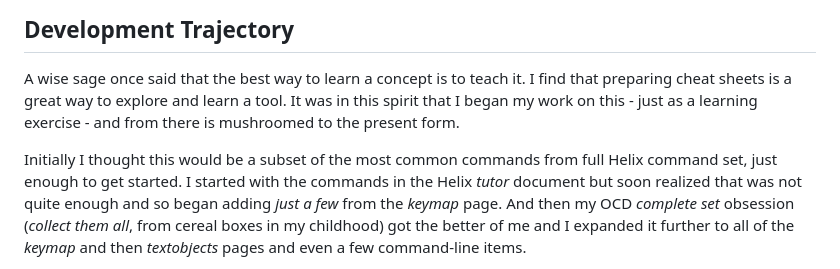
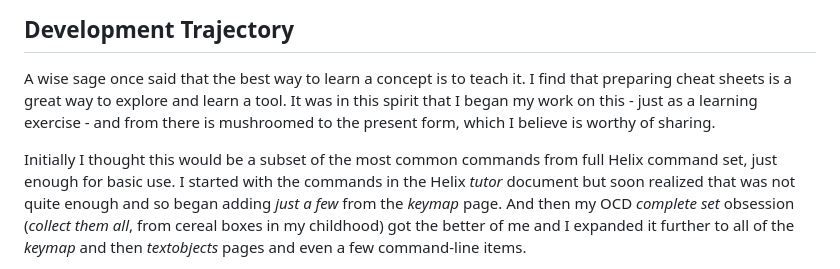
Before and after one commit to wrwetzel/Helix-Cheat-Sheet, a Markdown page: README.md, the part around the change. Rendered like a GitHub page.

Commit message:
More minor README.md tweaking

```diff
--- a/README.md
+++ b/README.md
@@ -15,10 +15,11 @@ Download from the *src* directory above.
 ## Development Trajectory
 A wise sage once said that the best way to learn a concept is to teach it. I find that preparing
 cheat sheets is a great way to explore and learn a tool. It was in this spirit that I began
-my work on this - just as a learning exercise - and from there is mushroomed to the present form.
+my work on this - just as a learning exercise - and from there is mushroomed to the present form,
+which I believe is worthy of sharing.
 
 Initially I thought this would be a subset of the most common commands
-from full Helix command set, just enough to get started.  I started with
+from full Helix command set, just enough for basic use.  I started with
 the commands in the Helix *tutor* document but soon realized that was not
 quite enough and so began adding *just a few* from the *keymap* page.  And
 then my OCD *complete set* obsession (*collect them all*, from cereal
```
